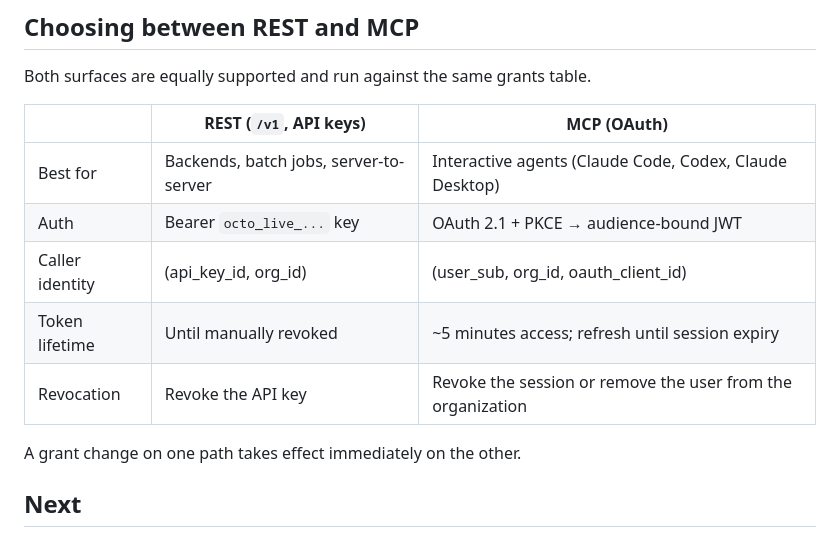
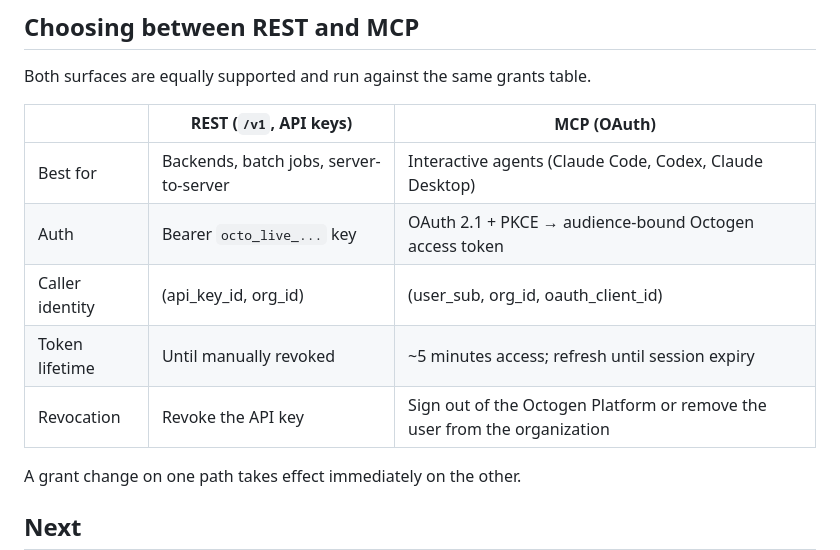
Before and after one commit to octogen-ai/octogen-dev, a Markdown page: docs/api/platform-catalog-api-v1.md, the part around the change. Rendered like a GitHub page.

```diff
--- a/docs/api/platform-catalog-api-v1.md
+++ b/docs/api/platform-catalog-api-v1.md
@@ -256,10 +256,10 @@ Both surfaces are equally supported and run against the same grants table.
 | | REST (`/v1`, API keys) | MCP (OAuth) |
 | --- | --- | --- |
 | Best for | Backends, batch jobs, server-to-server | Interactive agents (Claude Code, Codex, Claude Desktop) |
-| Auth | Bearer `octo_live_...` key | OAuth 2.1 + PKCE → audience-bound JWT |
+| Auth | Bearer `octo_live_...` key | OAuth 2.1 + PKCE → audience-bound Octogen access token |
 | Caller identity | (api_key_id, org_id) | (user_sub, org_id, oauth_client_id) |
 | Token lifetime | Until manually revoked | ~5 minutes access; refresh until session expiry |
-| Revocation | Revoke the API key | Revoke the session or remove the user from the organization |
+| Revocation | Revoke the API key | Sign out of the Octogen Platform or remove the user from the organization |
 
 A grant change on one path takes effect immediately on the other.
 
```
Also changed, not shown: docs/guides/catalog-partner-mcp.md (+12 -12 lines).
